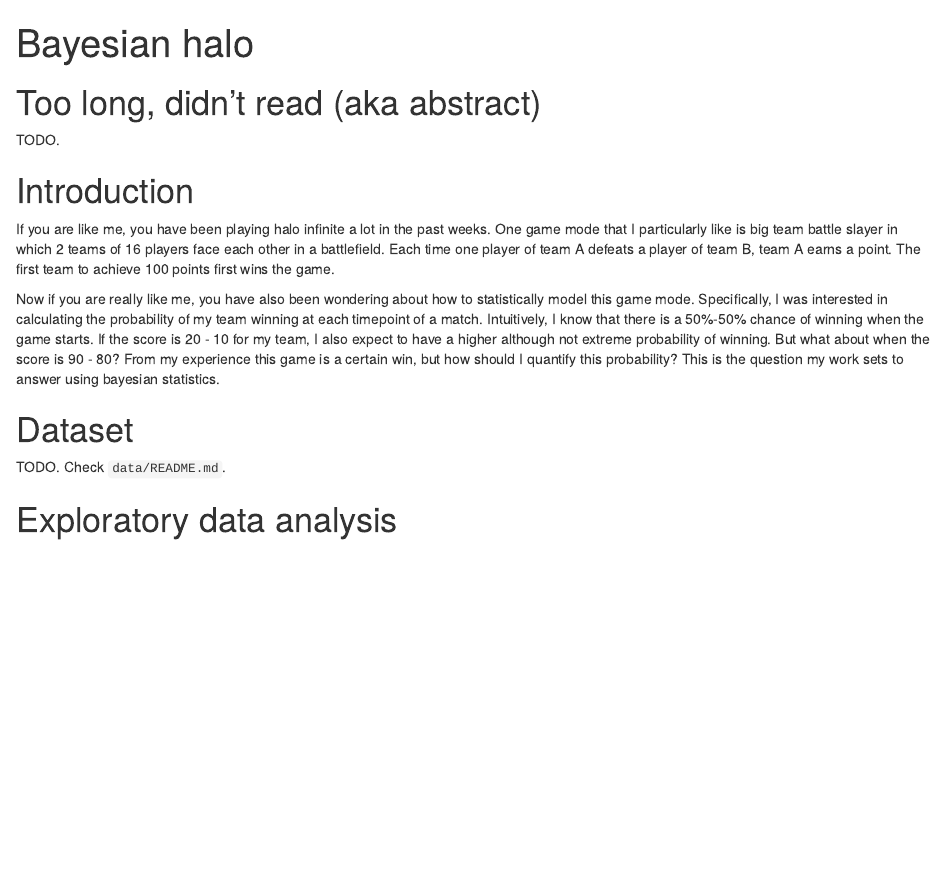
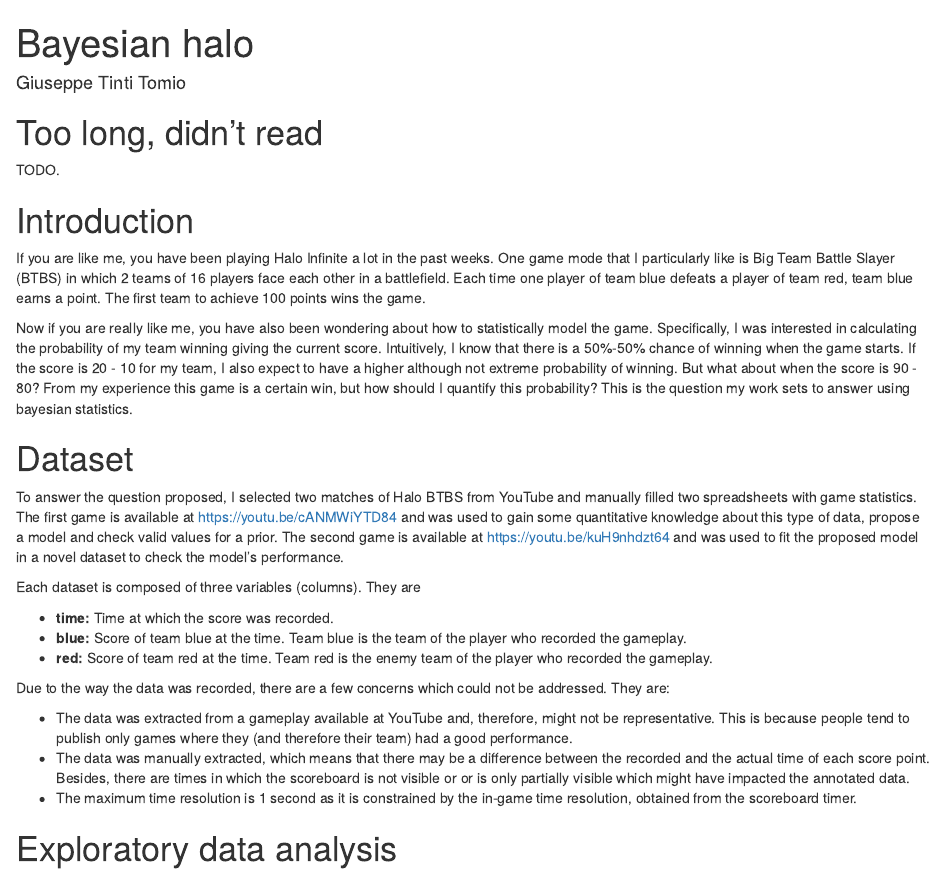
Before and after one commit to GiuseppeTT/bayesian-halo, an R Markdown document (Rmd/report.Rmd): the page in a window 1100 px wide, from its top. Rendered offline with R 4.5, knitr and Pandoc, with nearby package versions; drawn as R Markdown's standard HTML page in place of the format the file asks for; some code elsewhere in the file could not run offline.

Commit message:
Add dataset section

````diff
--- a/Rmd/report.Rmd
+++ b/Rmd/report.Rmd
@@ -1,5 +1,6 @@
 ---
 title: Bayesian halo
+author: Giuseppe Tinti Tomio
 output: distill::distill_article
 ---
 
@@ -17,19 +18,35 @@
 library(targets)
 ```
 
-# Too long, didn't read (aka abstract)
+# Too long, didn't read
 
 TODO.
 
 # Introduction
 
-If you are like me, you have been playing halo infinite a lot in the past weeks. One game mode that I particularly like is big team battle slayer in which 2 teams of 16 players face each other in a battlefield. Each time one player of team A defeats a player of team B, team A earns a point. The first team to achieve 100 points first wins the game.
+If you are like me, you have been playing Halo Infinite a lot in the past weeks. One game mode that I particularly like is Big Team Battle Slayer (BTBS) in which 2 teams of 16 players face each other in a battlefield. Each time one player of team blue defeats a player of team red, team blue earns a point. The first team to achieve 100 points wins the game.
 
-Now if you are really like me, you have also been wondering about how to statistically model this game mode. Specifically, I was interested in calculating the probability of my team winning at each timepoint of a match. Intuitively, I know that there is a 50%-50% chance of winning when the game starts. If the score is 20 - 10 for my team, I also expect to have a higher although not extreme probability of winning. But what about when the score is 90 - 80? From my experience this game is a certain win, but how should I quantify this probability? This is the question my work sets to answer using bayesian statistics.
+Now if you are really like me, you have also been wondering about how to statistically model the game. Specifically, I was interested in calculating the probability of my team winning giving the current score. Intuitively, I know that there is a 50%-50% chance of winning when the game starts. If the score is 20 - 10 for my team, I also expect to have a higher although not extreme probability of winning. But what about when the score is 90 - 80? From my experience this game is a certain win, but how should I quantify this probability? This is the question my work sets to answer using bayesian statistics.
+
+<!--
+    The report is divided into sections. Section [Dataset] describes the dataset used and Section [Exploratory data analysis] presents an exploratory analysis of its content to understand statistical properties of the game data. Based on this exploratory analysis, Section [Model] defines a Bayesian model for the data and Section [Prior model analysis] shows a synthetic dataset for the given prior values. Finally, Section [Results] shows the results obtained when fitting the model to the full data and [Conclusion] finishes the report with the final conclusions.
+-->
 
 # Dataset
 
-TODO. Check `data/README.md`.
+To answer the question proposed, I selected two matches of Halo BTBS from YouTube and manually filled two spreadsheets with game statistics. The first game is available at https://youtu.be/cANMWiYTD84 and was used to gain some quantitative knowledge about this type of data, propose a model and check valid values for a prior. The second game is available at https://youtu.be/kuH9nhdzt64 and was used to fit the proposed model in a novel dataset to check the model's performance.
+
+Each dataset is composed of three variables (columns). They are
+
+- **time:** Time at which the score was recorded.
+- **blue:** Score of team blue at the time. Team blue is the team of the player who recorded the gameplay.
+- **red:** Score of team red at the time. Team red is the enemy team of the player who recorded the gameplay.
+
+Due to the way the data was recorded, there are a few concerns which could not be addressed. They are:
+
+- The data was extracted from a gameplay available at YouTube and, therefore, might not be representative. This is because people tend to publish only games where they (and therefore their team) had a good performance.
+- The data was manually extracted, which means that there may be a difference between the recorded and the actual time of each score point. Besides, there are times in which the scoreboard is not visible or or is only partially visible which might have impacted the annotated data.
+- The maximum time resolution is 1 second as it is constrained by the in-game time resolution, obtained from the scoreboard timer.
 
 # Exploratory data analysis
 
````
Also changed, not shown: data/README.md (deleted), Rmd/report.Rmd (12 more changed lines).
